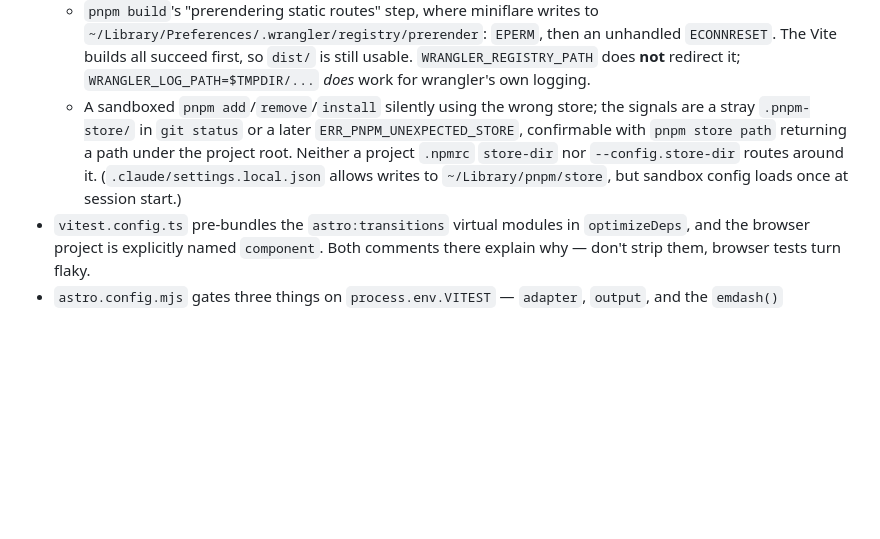
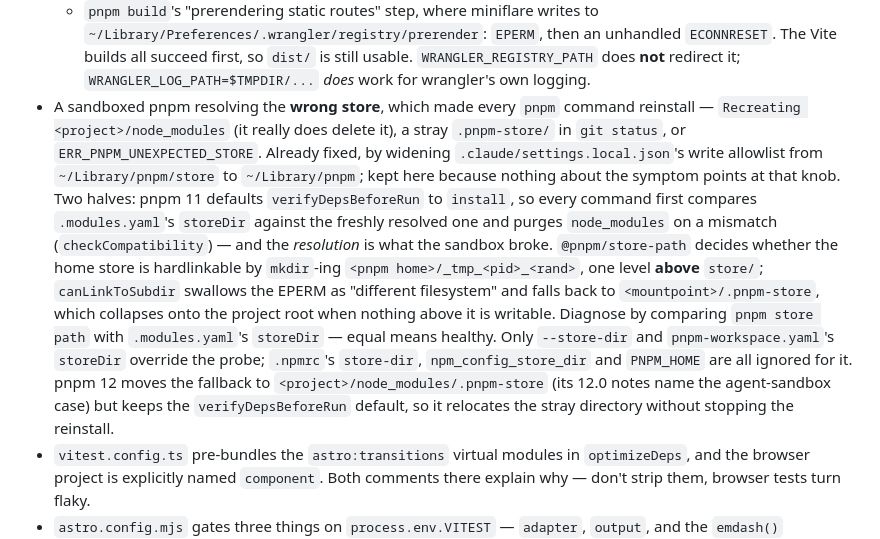
Before and after one commit to PtCookie/www, a Markdown page: AGENTS.md, the part around the change. Drawn GitHub-style; blank space fills up the shorter version.

Commit message:
docs: Explain the sandboxed pnpm wrong-store failure
The old entry recorded the symptoms without the cause, and guessed wrong
about the workarounds. It cost a wiped node_modules to trace properly, so
write down what was actually found.

pnpm 11 defaults `verifyDepsBeforeRun` to `install`, which compares the
recorded `storeDir` against the resolved one and purges `node_modules` on
a mismatch. The sandbox broke the resolution: pnpm probes for a linkable
home store by creating a temp dir one level above `store/`, and the
allowlist stopped at `store/`. Widening it to `~/Library/pnpm` is the fix.

Correct the overrides too — `--store-dir` and `pnpm-workspace.yaml`'s
`storeDir` do work; `.npmrc`, the env var and `PNPM_HOME` do not.

Co-Authored-By: Claude Opus 5 <noreply@anthropic.com>

```diff
--- a/AGENTS.md
+++ b/AGENTS.md
@@ -108,11 +108,21 @@ form; read those files (or hand the change to the agent) before changing somethi
     `~/Library/Preferences/.wrangler/registry/prerender`: `EPERM`, then an unhandled `ECONNRESET`. The Vite
     builds all succeed first, so `dist/` is still usable. `WRANGLER_REGISTRY_PATH` does **not** redirect it;
     `WRANGLER_LOG_PATH=$TMPDIR/...` *does* work for wrangler's own logging.
-  - A sandboxed `pnpm add`/`remove`/`install` silently using the wrong store; the signals are a stray
-    `.pnpm-store/` in `git status` or a later `ERR_PNPM_UNEXPECTED_STORE`, confirmable with
-    `pnpm store path` returning a path under the project root. Neither a project `.npmrc`
-    `store-dir` nor `--config.store-dir` routes around it. (`.claude/settings.local.json` allows writes to
-    `~/Library/pnpm/store`, but sandbox config loads once at session start.)
+- A sandboxed pnpm resolving the **wrong store**, which made every `pnpm` command reinstall — `Recreating
+  <project>/node_modules` (it really does delete it), a stray `.pnpm-store/` in `git status`, or
+  `ERR_PNPM_UNEXPECTED_STORE`. Already fixed, by widening `.claude/settings.local.json`'s write allowlist from
+  `~/Library/pnpm/store` to `~/Library/pnpm`; kept here because nothing about the symptom points at that knob.
+  Two halves: pnpm 11 defaults `verifyDepsBeforeRun` to `install`, so every command first compares
+  `.modules.yaml`'s `storeDir` against the freshly resolved one and purges `node_modules` on a mismatch
+  (`checkCompatibility`) — and the *resolution* is what the sandbox broke. `@pnpm/store-path` decides whether the
+  home store is hardlinkable by `mkdir`-ing `<pnpm home>/_tmp_<pid>_<rand>`, one level **above** `store/`;
+  `canLinkToSubdir` swallows the EPERM as "different filesystem" and falls back to `<mountpoint>/.pnpm-store`,
+  which collapses onto the project root when nothing above it is writable. Diagnose by comparing `pnpm store path`
+  with `.modules.yaml`'s `storeDir` — equal means healthy. Only `--store-dir` and `pnpm-workspace.yaml`'s
+  `storeDir` override the probe; `.npmrc`'s `store-dir`, `npm_config_store_dir` and `PNPM_HOME` are all ignored
+  for it. pnpm 12 moves the fallback to `<project>/node_modules/.pnpm-store` (its 12.0 notes name the agent-sandbox
+  case) but keeps the `verifyDepsBeforeRun` default, so it relocates the stray directory without stopping the
+  reinstall.
 - `vitest.config.ts` pre-bundles the `astro:transitions` virtual modules in `optimizeDeps`, and the browser project
   is explicitly named `component`. Both comments there explain why — don't strip them, browser tests turn flaky.
 - `astro.config.mjs` gates three things on `process.env.VITEST` — `adapter`, `output`, and the `emdash()`
```
